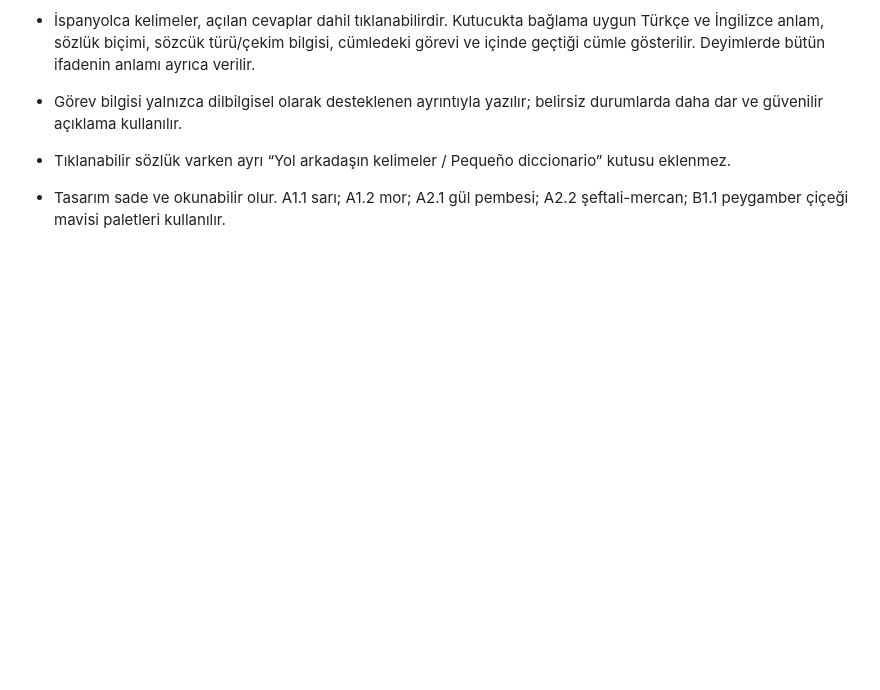
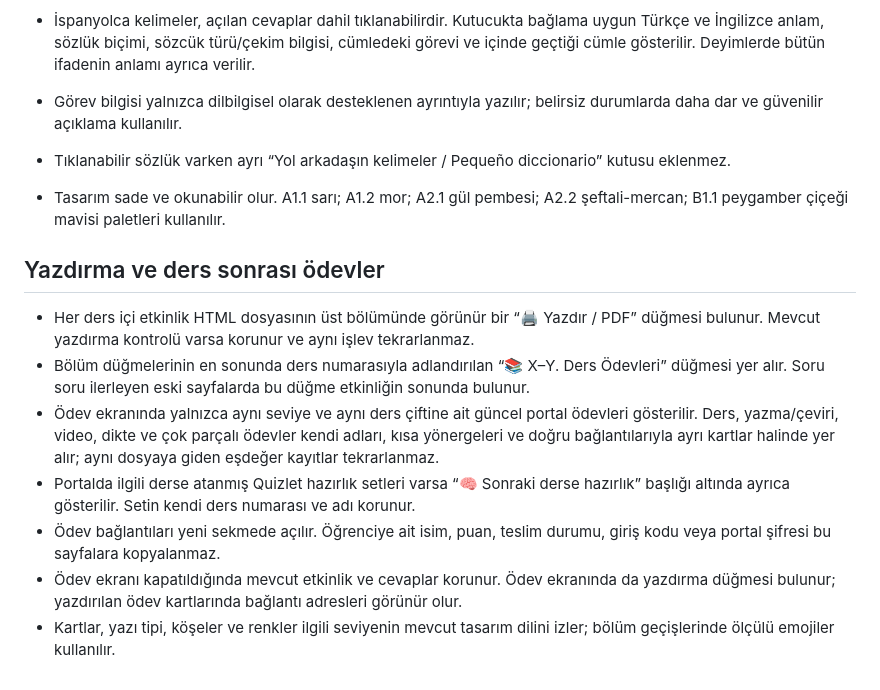
Before and after one commit to ispanyolcacim/home, a Markdown page: CLASSROOM_ACTIVITY_STANDARDS.md, the part around the change. Drawn GitHub-style; blank space fills up the shorter version.

Commit message:
Document classroom print and lesson homework standard

```diff
--- a/CLASSROOM_ACTIVITY_STANDARDS.md
+++ b/CLASSROOM_ACTIVITY_STANDARDS.md
@@ -20,3 +20,13 @@ Kullanıcının açık tercihleri; yeni ders içi etkinliklerde ve güncellemele
 - Görev bilgisi yalnızca dilbilgisel olarak desteklenen ayrıntıyla yazılır; belirsiz durumlarda daha dar ve güvenilir açıklama kullanılır.
 - Tıklanabilir sözlük varken ayrı “Yol arkadaşın kelimeler / Pequeño diccionario” kutusu eklenmez.
 - Tasarım sade ve okunabilir olur. A1.1 sarı; A1.2 mor; A2.1 gül pembesi; A2.2 şeftali-mercan; B1.1 peygamber çiçeği mavisi paletleri kullanılır.
+
+## Yazdırma ve ders sonrası ödevler
+
+- Her ders içi etkinlik HTML dosyasının üst bölümünde görünür bir “🖨️ Yazdır / PDF” düğmesi bulunur. Mevcut yazdırma kontrolü varsa korunur ve aynı işlev tekrarlanmaz.
+- Bölüm düğmelerinin en sonunda ders numarasıyla adlandırılan “📚 X–Y. Ders Ödevleri” düğmesi yer alır. Soru soru ilerleyen eski sayfalarda bu düğme etkinliğin sonunda bulunur.
+- Ödev ekranında yalnızca aynı seviye ve aynı ders çiftine ait güncel portal ödevleri gösterilir. Ders, yazma/çeviri, video, dikte ve çok parçalı ödevler kendi adları, kısa yönergeleri ve doğru bağlantılarıyla ayrı kartlar halinde yer alır; aynı dosyaya giden eşdeğer kayıtlar tekrarlanmaz.
+- Portalda ilgili derse atanmış Quizlet hazırlık setleri varsa “🧠 Sonraki derse hazırlık” başlığı altında ayrıca gösterilir. Setin kendi ders numarası ve adı korunur.
+- Ödev bağlantıları yeni sekmede açılır. Öğrenciye ait isim, puan, teslim durumu, giriş kodu veya portal şifresi bu sayfalara kopyalanmaz.
+- Ödev ekranı kapatıldığında mevcut etkinlik ve cevaplar korunur. Ödev ekranında da yazdırma düğmesi bulunur; yazdırılan ödev kartlarında bağlantı adresleri görünür olur.
+- Kartlar, yazı tipi, köşeler ve renkler ilgili seviyenin mevcut tasarım dilini izler; bölüm geçişlerinde ölçülü emojiler kullanılır.
```
